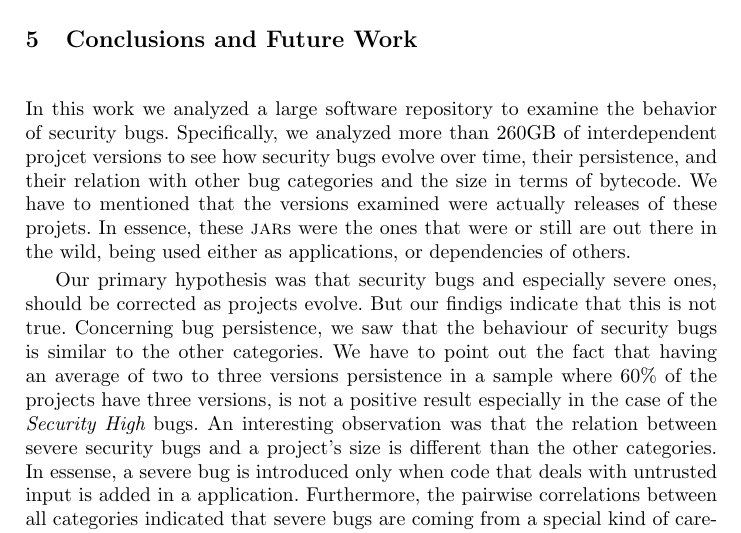
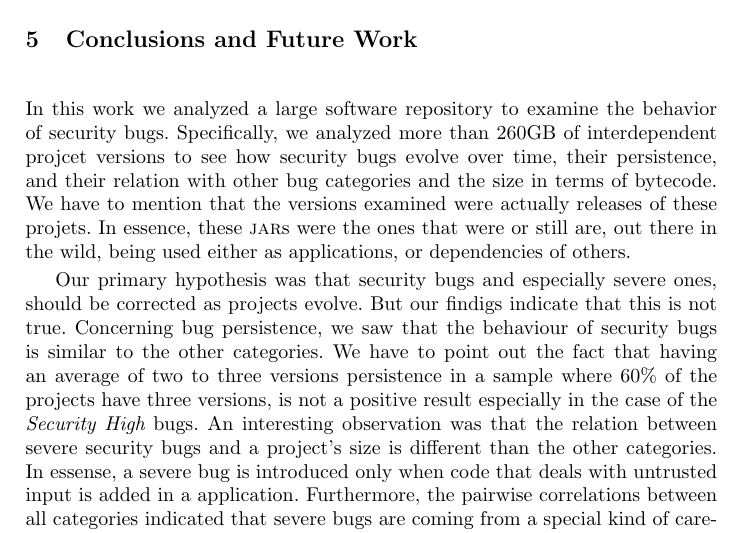
Before and after one commit to bkarak/evol_security_publication_2012, a LaTeX thesis (docs/evol.tex): part of page 16 of 20, cut so that both start at the same text. Compiled offline with pdfLaTeX.

Commit message:
minor fixes

```diff
--- a/docs/evol.tex
+++ b/docs/evol.tex
@@ -648,9 +648,9 @@ In this work we analyzed a large software repository to examine the behavior
 of security bugs. Specifically, we analyzed more than 260GB of interdependent
 projcet versions to see how security bugs evolve over time, their
 persistence, and their relation with other bug categories and the size in
-terms of bytecode. We have to mentioned that the versions examined were
+terms of bytecode. We have to mention that the versions examined were
 actually releases of these projets. In essence, these {\sc jar}s were the ones
-that were or still are out there in the wild, being used either as
+that were or still are, out there in the wild, being used either as
 applications, or dependencies of others.
 
 Our primary hypothesis was that security bugs and especially severe
```
